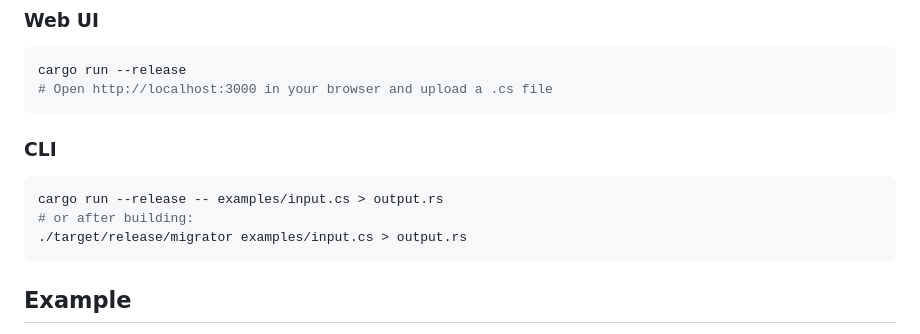
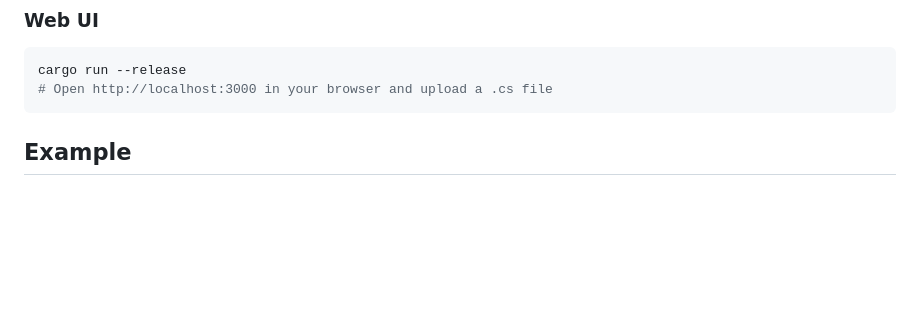
Before and after one commit to arikdutta/C-toRUST-Assistant, a Markdown page: README.md, the part around the change. Rendered like a GitHub page; blank space fills up the shorter version.

Commit message:
Delete CLI section from README
Removed CLI usage instructions from README.

````diff
--- a/README.md
+++ b/README.md
@@ -71,13 +71,6 @@ cargo run --release
 # Open http://localhost:3000 in your browser and upload a .cs file
 ```
 
-### CLI
-
-```bash
-cargo run --release -- examples/input.cs > output.rs
-# or after building:
-./target/release/migrator examples/input.cs > output.rs
-```
 
 ## Example
 
````
